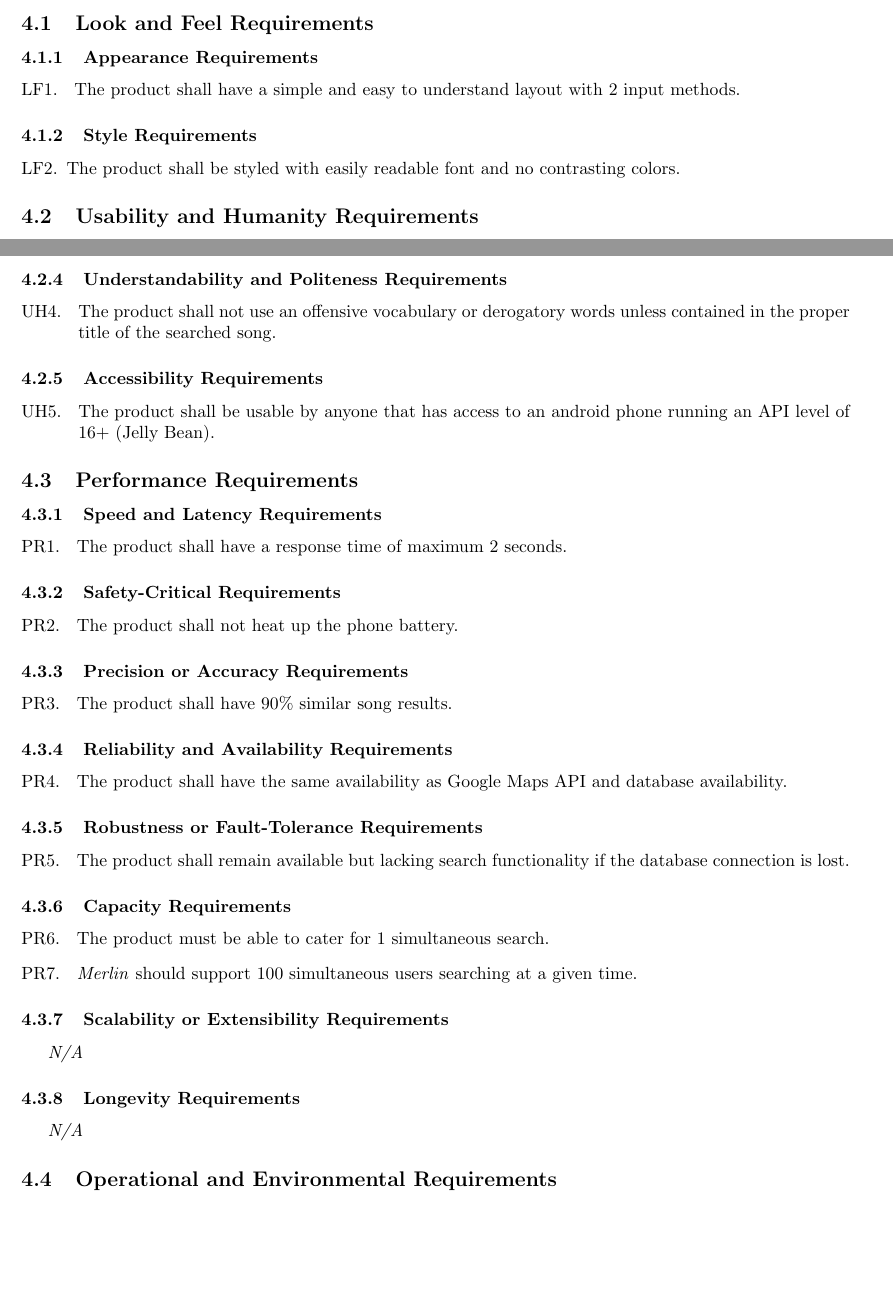
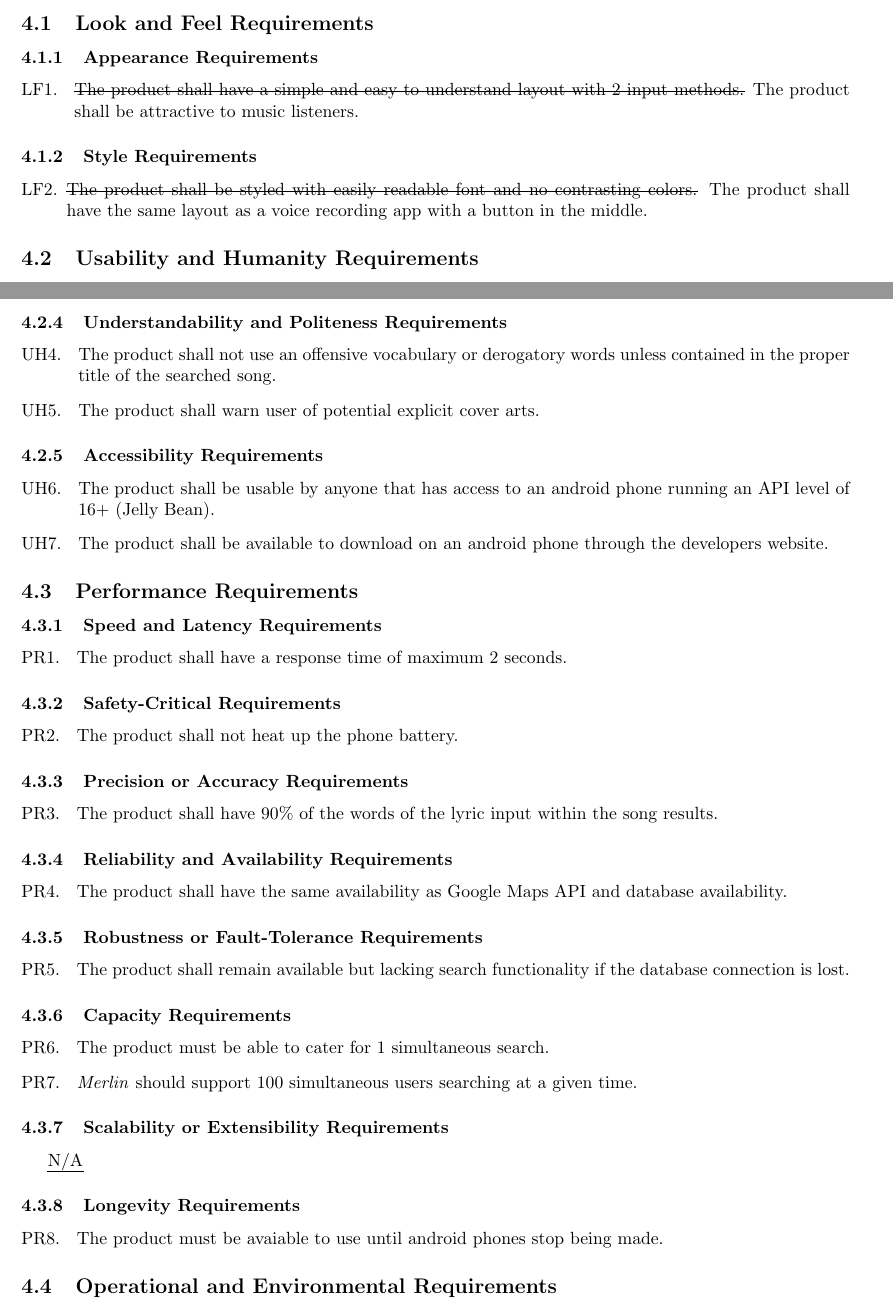
Before and after one commit to arulths/Merlin, a LaTeX document (Deliverable1_SRS.tex): two parts of pages 7 and 8 of 11, joined at a grey line, cut so that both start at the same text, the shorter picture padded with empty space. Compiled offline with pdfLaTeX.

Commit message:
updated section 4 for D1

```diff
--- a/Deliverable1_SRS.tex
+++ b/Deliverable1_SRS.tex
@@ -18,6 +18,7 @@
 \usepackage{hyperref}
 \usepackage[color]{changebar}
 \usepackage{placeins}
+\usepackage{ulem}
 %------------------------------------------------------------------------------
 
 % Header and Footer
@@ -284,7 +285,8 @@ The following functions may be delayed until future versions of the system:
 \label{ssub:appearance_requirements}
 % Begin SubSubSection
 \begin{enumerate}[{LF}1. ]
-	\item The product shall have a simple and easy to understand layout with 2 input methods.
+	\item \sout{The product shall have a simple and easy to understand layout with 2 input methods.}
+	The product shall be attractive to music listeners.
 	\pauseEnum
 \end{enumerate}
 % End SubSubSection
@@ -294,7 +296,8 @@ The following functions may be delayed until future versions of the system:
 % Begin SubSubSection
 \begin{enumerate}[{LF}1.]
 	\resumeEnum
-	\item The product shall be styled with easily readable font and no contrasting colors.
+	\item \sout{The product shall be styled with easily readable font and no contrasting colors.}
+	The product shall have the same layout as a voice recording app with a button in the middle.
 \end{enumerate}
 % End SubSubSection
 
@@ -339,6 +342,7 @@ The following functions may be delayed until future versions of the system:
 \begin{enumerate}[{UH}1. ]
 	\resumeEnum
 	\item The product shall not use an offensive vocabulary or derogatory words unless contained in the proper title of the searched song.
+	\item The product shall warn user of potential explicit cover arts.
 	\pauseEnum
 \end{enumerate}
 % End SubSubSection
@@ -349,6 +353,7 @@ The following functions may be delayed until future versions of the system:
 \begin{enumerate}[{UH}1. ]
 	\resumeEnum
 	\item The product shall be usable by anyone that has access to an android phone running an API level of 16+ (Jelly Bean).
+	\item The product shall be available to download on an android phone through the developers website.
 	\pauseEnum
 \end{enumerate}
 % End SubSubSection
@@ -383,7 +388,7 @@ The following functions may be delayed until future versions of the system:
 % Begin SubSubSection
 \begin{enumerate}[{PR}1. ]
 	\resumeEnum
-	\item The product shall have 90\% similar song results.
+	\item The product shall have 90\% of the words of the lyric input within the song results.
 	\pauseEnum
 \end{enumerate}
 % End SubSubSection
@@ -428,7 +433,11 @@ The following functions may be delayed until future versions of the system:
 \subsubsection{Longevity Requirements}
 \label{ssub:longevity_requirements}
 % Begin SubSubSection
-	\NA
+	\begin{enumerate}[{PR}1. ]
+	\resumeEnum
+	\item The product must be avaiable to use until android phones stop being made.
+	\pauseEnum
+\end{enumerate}
 % End SubSubSection
 
 % End SubSection
```
Also changed, not shown: Deliverable1_SRS.tex (6 more changed lines), 1 other file.
